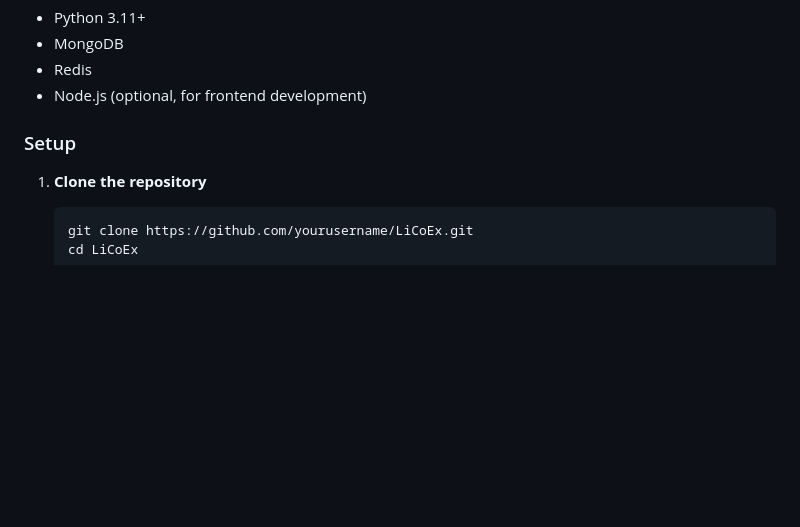
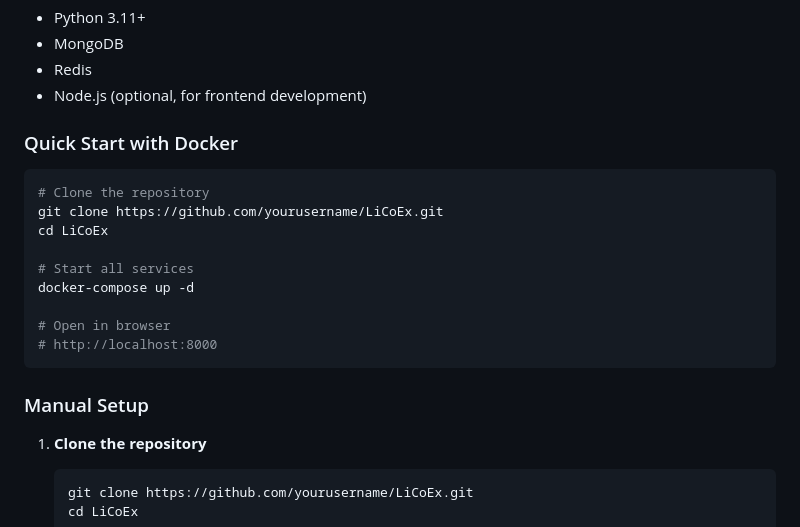
Before and after one commit to CodemHax/LxCoEx, a Markdown page: README.md, the part around one of its changes. Rendered like a GitHub page; blank space fills up the shorter version.

````diff
--- a/README.md
+++ b/README.md
@@ -114,7 +114,21 @@ LiCoEx/
 - Redis
 - Node.js (optional, for frontend development)
 
-### Setup
+### Quick Start with Docker
+
+```bash
+# Clone the repository
+git clone https://github.com/yourusername/LiCoEx.git
+cd LiCoEx
+
+# Start all services
+docker-compose up -d
+
+# Open in browser
+# http://localhost:8000
+```
+
+### Manual Setup
 
 1. **Clone the repository**
    ```bash
````
Also changed, not shown: other parts of README.md (+5 -0 lines).
